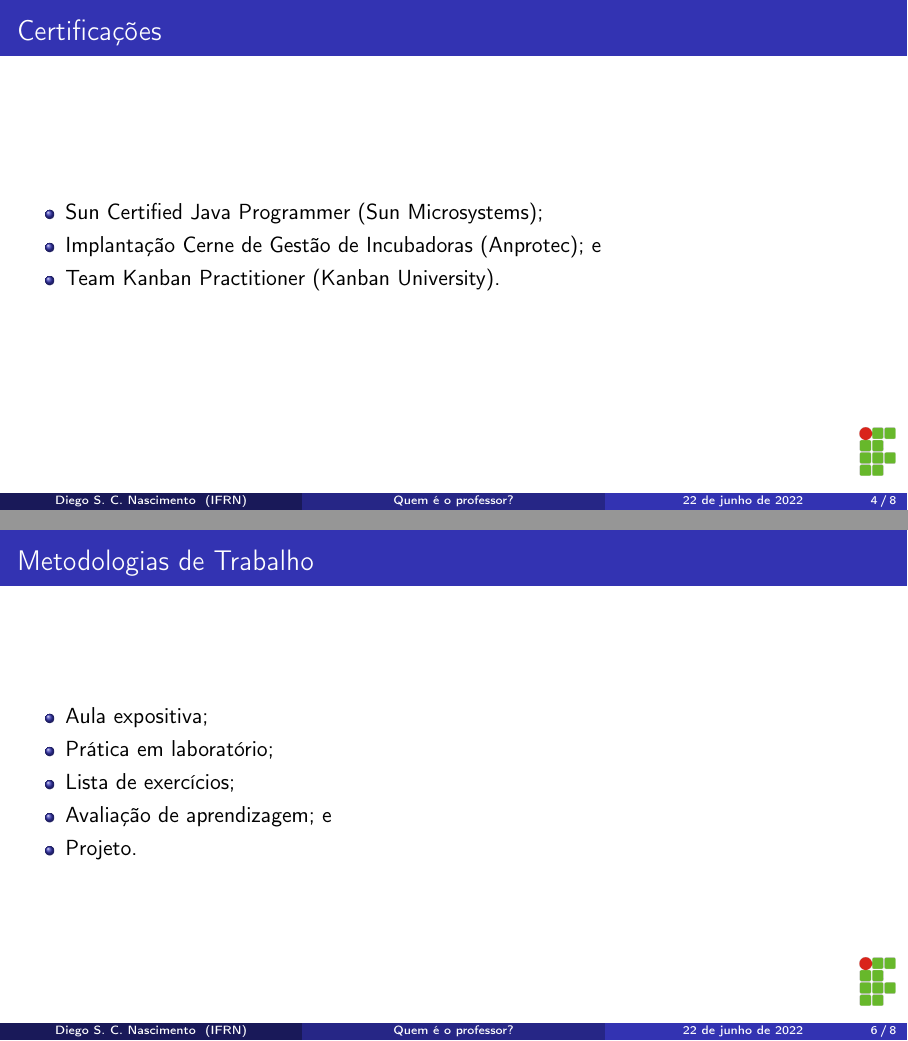
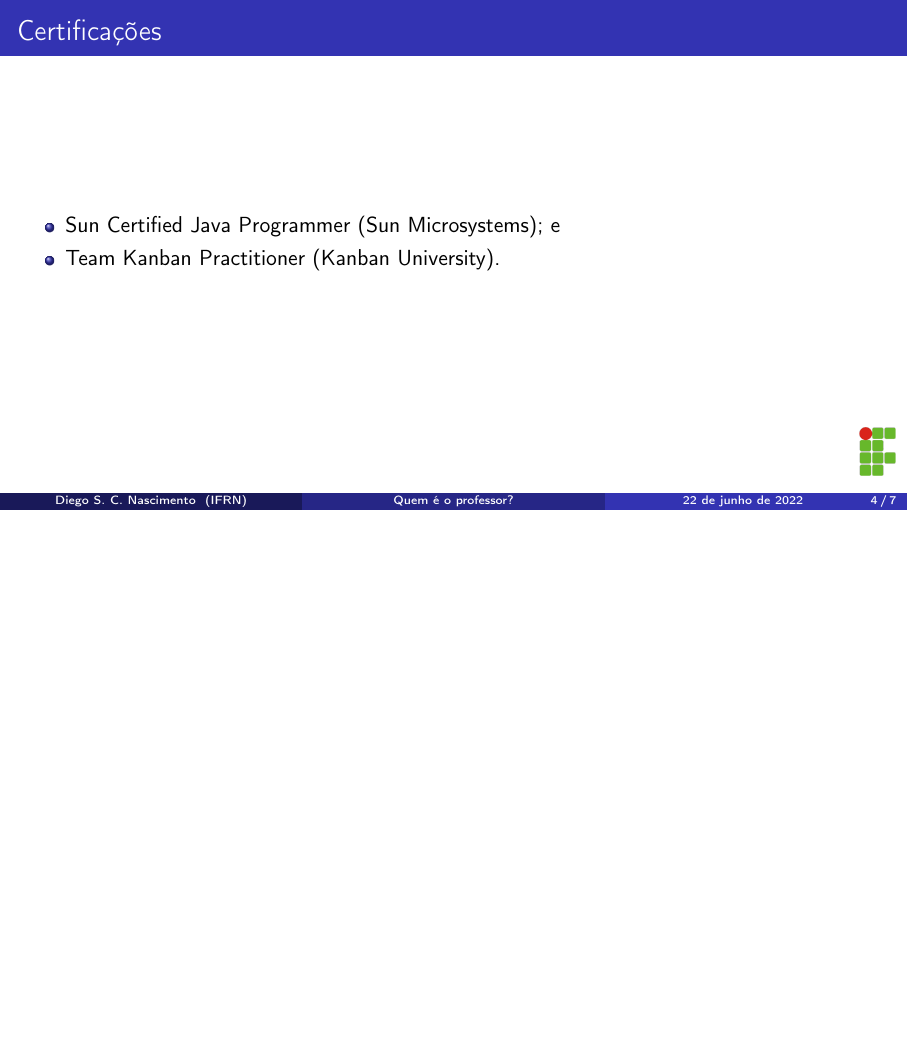
Before and after one commit to diegosilveiracn/slides_de_apresentacao, LaTeX slides (documento.tex): pages 4 and 6 of 8 before the commit and page 4 of 7 after it, the two joined at a grey line, the shorter picture padded with empty space. Compiled offline with pdfLaTeX.

Commit message:
Removendo o slide de metodologia e a certificação CERNE.

```diff
--- a/documento.tex
+++ b/documento.tex
@@ -72,8 +72,7 @@
 	\frametitle{Certifica\c cões}
 
 	\begin{itemize}
-		\item Sun Certified Java Programmer (Sun Microsystems);
-		\item Implantação Cerne de Gestão de Incubadoras (Anprotec); e
+		\item Sun Certified Java Programmer (Sun Microsystems); e
 		\item Team Kanban Practitioner (Kanban University).
 	\end{itemize}
 \end{frame}
@@ -85,18 +84,6 @@
         		\item Linguagens de Programação;
 		\item Inteligência Artificial; e
 		\item Informática na educa\c cão.
-	\end{itemize}
-\end{frame}
-
-\begin{frame}
-	\frametitle{Metodologias de Trabalho}
-
-	\begin{itemize}
-		\item Aula expositiva;
-		\item Prática em laboratório;
-		\item Lista de exercícios;
-	    	\item Avalia\c cão de aprendizagem; e
-		\item Projeto.
 	\end{itemize}
 \end{frame}
 
```
Also changed, not shown: documento.pdf.
